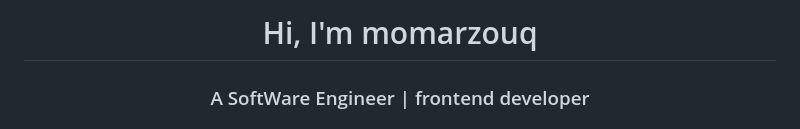
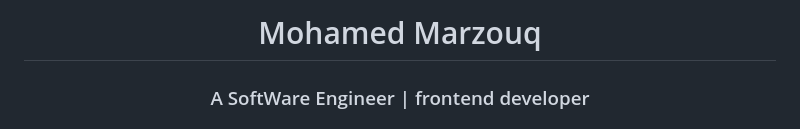
Before and after one commit to momarzouq/momarzouq, a Markdown page: README.md, the part around one of its changes. GitHub-like rendering.

```diff
--- a/README.md
+++ b/README.md
@@ -1,2 +1,2 @@
-<h1 align="center">Hi, I'm momarzouq</h1>
+<h1 align="center">Mohamed Marzouq</h1>
 <h3 align="center">A SoftWare Engineer | frontend developer</h3>
```
Also changed, not shown: other parts of README.md (+2 -2 lines).
